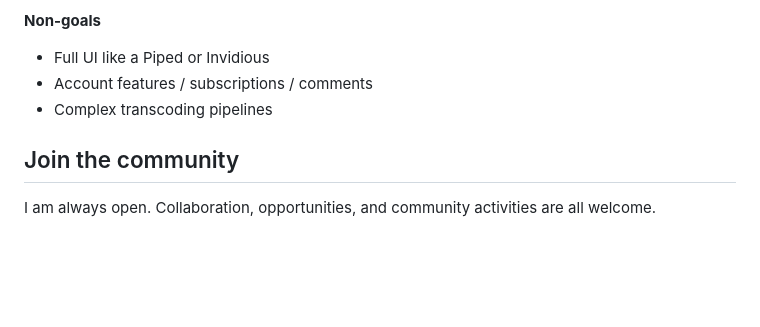
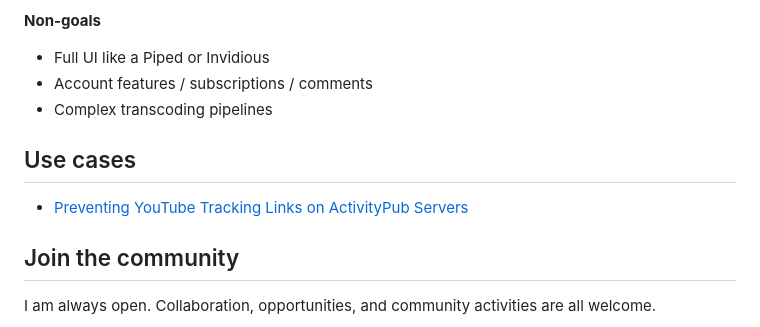
Before and after one commit to gnh1201/dnt-yt, a Markdown page: README.md, the part around the change. GitHub-like rendering; blank space fills up the shorter version.

```diff
--- a/README.md
+++ b/README.md
@@ -182,6 +182,9 @@ Then open:
 * Account features / subscriptions / comments
 * Complex transcoding pipelines
 
+## Use cases
+* [Preventing YouTube Tracking Links on ActivityPub Servers](https://github.com/gnh1201/activitypub/blob/main/youtube.md)
+
 ## Join the community
 I am always open. Collaboration, opportunities, and community activities are all welcome.
 
```
